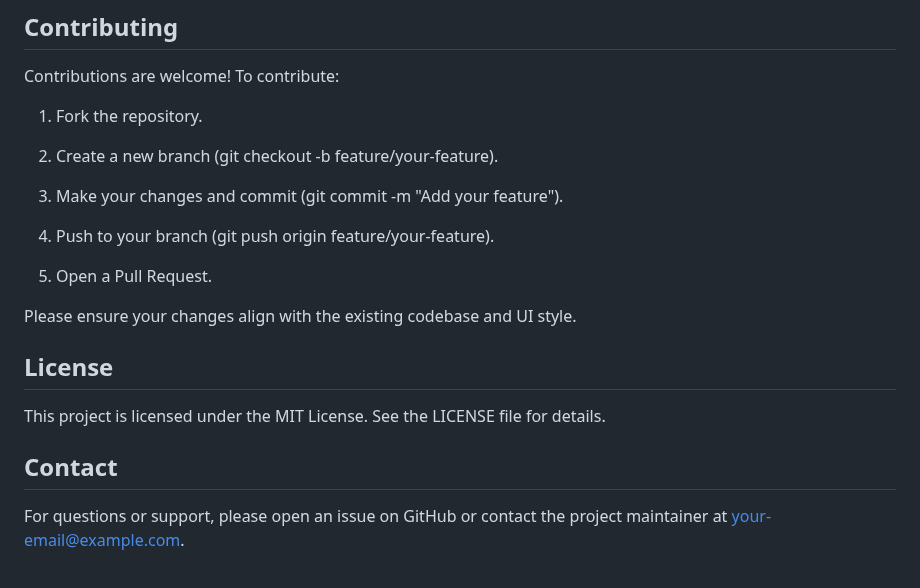
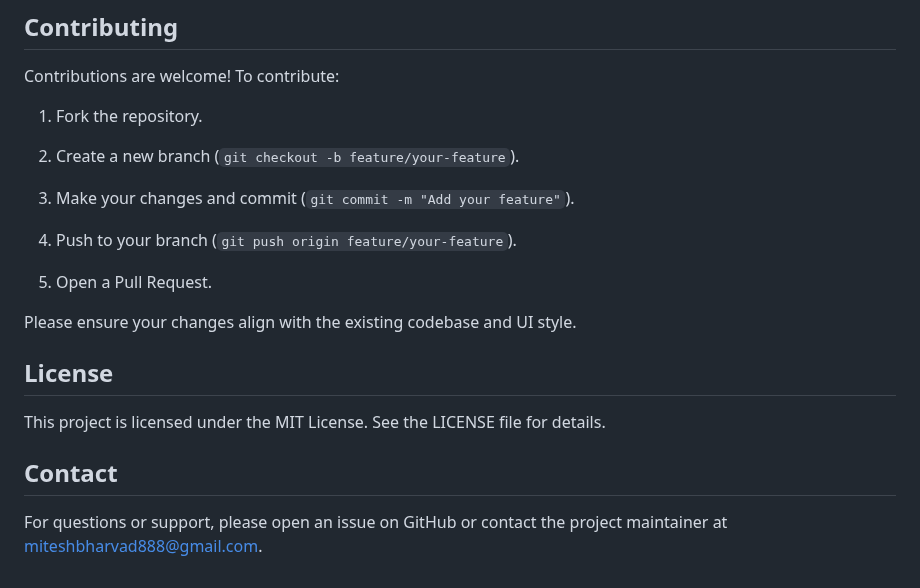
Before and after one commit to Mitesh076/college-feedback-system, a Markdown page: README.md, the part around the change. GitHub-like rendering.

```diff
--- a/README.md
+++ b/README.md
@@ -213,11 +213,11 @@ Contributions are welcome! To contribute:
 
 1. Fork the repository.
 
-2. Create a new branch (git checkout -b feature/your-feature).
+2. Create a new branch (`git checkout -b feature/your-feature`).
 
-3. Make your changes and commit (git commit -m "Add your feature").
+3. Make your changes and commit (`git commit -m "Add your feature"`).
 
-4. Push to your branch (git push origin feature/your-feature).
+4. Push to your branch (`git push origin feature/your-feature`).
 
 5. Open a Pull Request.
 
@@ -229,4 +229,4 @@ This project is licensed under the MIT License. See the LICENSE file for details
 
 ## Contact
 
-For questions or support, please open an issue on GitHub or contact the project maintainer at your-email@example.com.
+For questions or support, please open an issue on GitHub or contact the project maintainer at miteshbharvad888@gmail.com.
```
